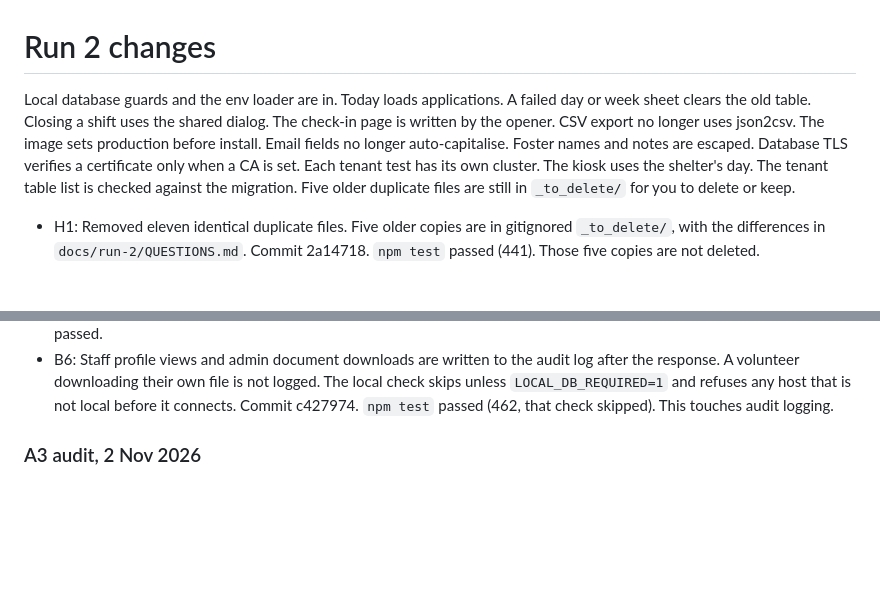
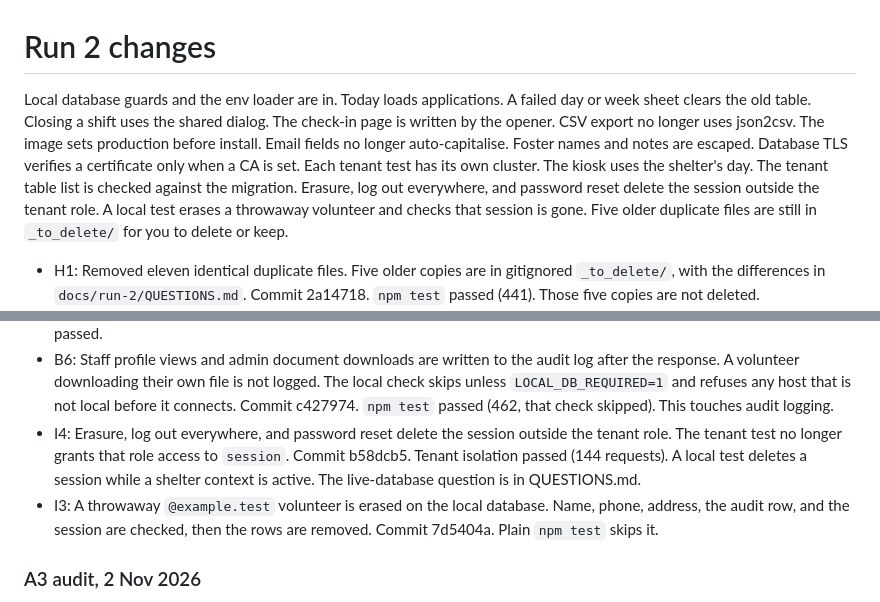
Before and after one commit to rdavidson5637/ShelterLinkMain, a Markdown page: docs/run-2/CHANGES.md, 2 parts joined by grey strips. Drawn GitHub-style; blank space fills up the shorter version.

Commit message:
Record the approved session ending and the local erasure test.
Co-authored-by: Cursor <cursoragent@cursor.com>

```diff
--- a/docs/run-2/CHANGES.md
+++ b/docs/run-2/CHANGES.md
@@ -1,6 +1,6 @@
 # Run 2 changes
 
-Local database guards and the env loader are in. Today loads applications. A failed day or week sheet clears the old table. Closing a shift uses the shared dialog. The check-in page is written by the opener. CSV export no longer uses json2csv. The image sets production before install. Email fields no longer auto-capitalise. Foster names and notes are escaped. Database TLS verifies a certificate only when a CA is set. Each tenant test has its own cluster. The kiosk uses the shelter's day. The tenant table list is checked against the migration. Five older duplicate files are still in `_to_delete/` for you to delete or keep.
+Local database guards and the env loader are in. Today loads applications. A failed day or week sheet clears the old table. Closing a shift uses the shared dialog. The check-in page is written by the opener. CSV export no longer uses json2csv. The image sets production before install. Email fields no longer auto-capitalise. Foster names and notes are escaped. Database TLS verifies a certificate only when a CA is set. Each tenant test has its own cluster. The kiosk uses the shelter's day. The tenant table list is checked against the migration. Erasure, log out everywhere, and password reset delete the session outside the tenant role. A local test erases a throwaway volunteer and checks that session is gone. Five older duplicate files are still in `_to_delete/` for you to delete or keep.
 
 - H1: Removed eleven identical duplicate files. Five older copies are in gitignored `_to_delete/`, with the differences in `docs/run-2/QUESTIONS.md`. Commit 2a14718. `npm test` passed (441). Those five copies are not deleted.
 - A2: `setup-db` refuses a Supabase host unless `CONFIRM_LIVE_SHELTER=yes`, refuses demo seed unless the host is localhost or 127.0.0.1, and resolves the host the way pg does. `dev:local`, `db:local:reset` and `db:local:migrate` refuse any other host. Commits b9d795e, c760f01. `npm test` passed (452).
@@ -20,6 +20,8 @@ Local database guards and the env loader are in. Today loads applications. A fai
 - B8: Kiosk today and check-in use the shelter's day. At 23:30 UTC on 29 March 2026 the day is 30 March. Commit df0573a. `node --test test/kioskTime.test.js` passed.
 - T1: `TENANT_TABLES` matches the table array in migration 033, plus `shelters`. Commit 59cbcc7. No database. The test passed.
 - B6: Staff profile views and admin document downloads are written to the audit log after the response. A volunteer downloading their own file is not logged. The local check skips unless `LOCAL_DB_REQUIRED=1` and refuses any host that is not local before it connects. Commit c427974. `npm test` passed (462, that check skipped). This touches audit logging.
+- I4: Erasure, log out everywhere, and password reset delete the session outside the tenant role. The tenant test no longer grants that role access to `session`. Commit b58dcb5. Tenant isolation passed (144 requests). A local test deletes a session while a shelter context is active. The live-database question is in QUESTIONS.md.
+- I3: A throwaway `@example.test` volunteer is erased on the local database. Name, phone, address, the audit row, and the session are checked, then the rows are removed. Commit 7d5404a. Plain `npm test` skips it.
 
 ### A3 audit, 2 Nov 2026
 
```
